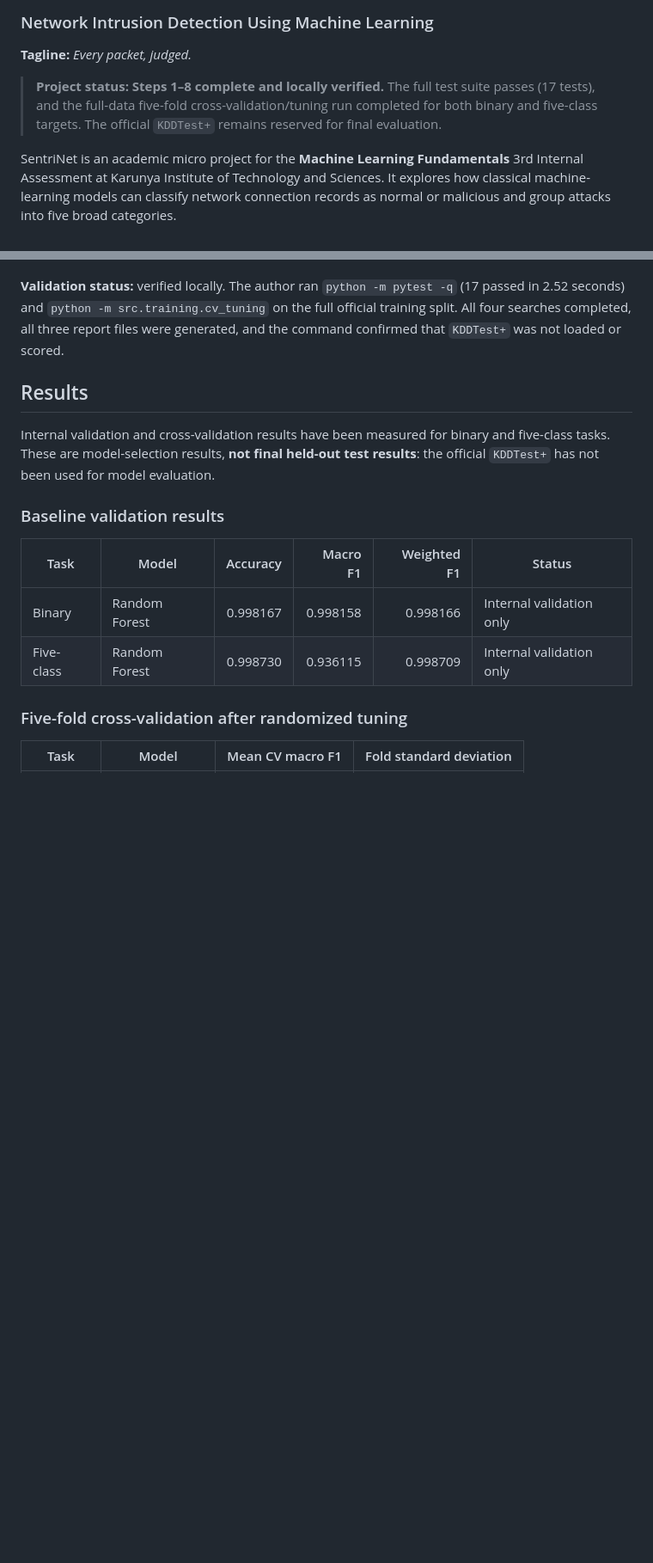
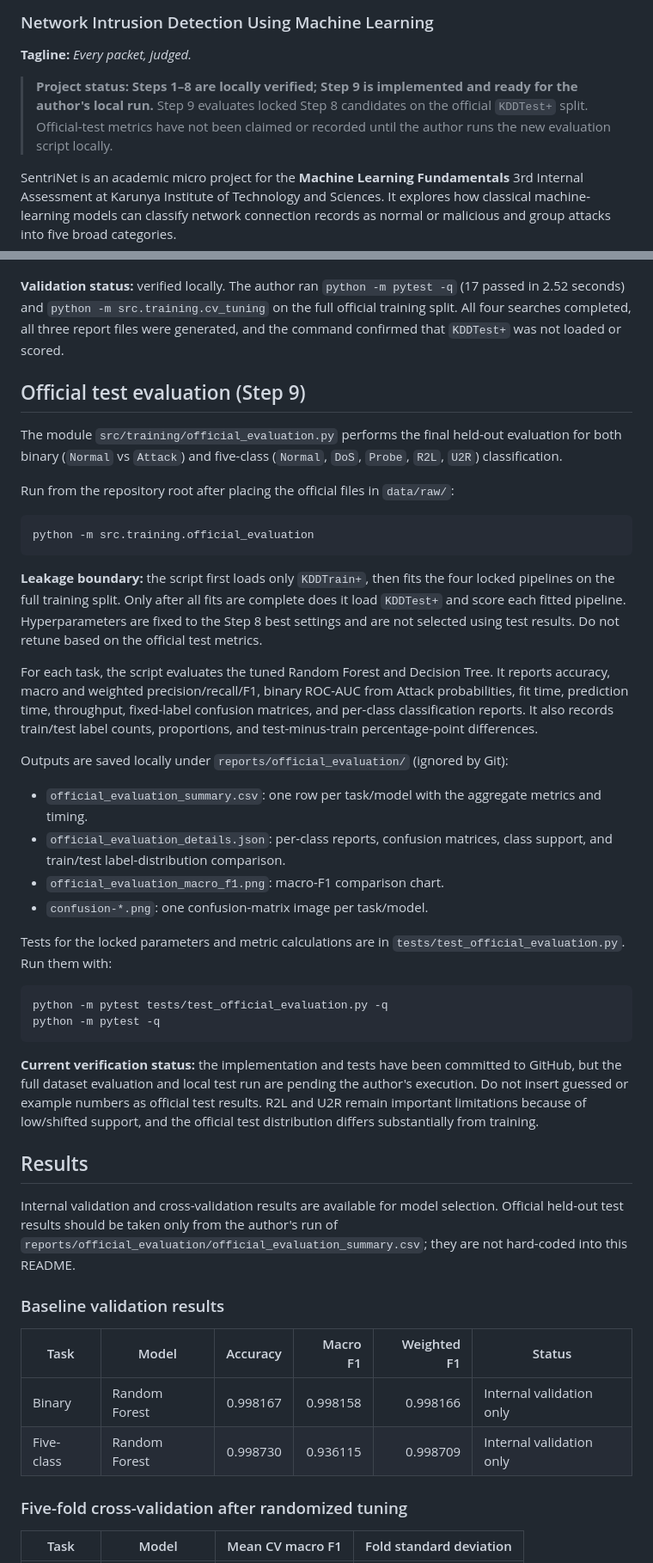
Before and after one commit to BethalaRinosh/SentriNet, a Markdown page: README.md, 2 parts joined by grey strips. Shown at 86% size. Rendered like a GitHub page; blank space fills up the shorter version.

Commit message:
Document Step 9 official test evaluation workflow

````diff
--- a/README.md
+++ b/README.md
@@ -2,7 +2,7 @@
 ### Network Intrusion Detection Using Machine Learning
 **Tagline:** *Every packet, judged.*
 
-> **Project status: Steps 1–8 complete and locally verified.** The full test suite passes (17 tests), and the full-data five-fold cross-validation/tuning run completed for both binary and five-class targets. The official `KDDTest+` remains reserved for final evaluation.
+> **Project status: Steps 1–8 are locally verified; Step 9 is implemented and ready for the author's local run.** Step 9 evaluates locked Step 8 candidates on the official `KDDTest+` split. Official-test metrics have not been claimed or recorded until the author runs the new evaluation script locally.
 
 SentriNet is an academic micro project for the **Machine Learning Fundamentals** 3rd Internal Assessment at Karunya Institute of Technology and Sciences. It explores how classical machine-learning models can classify network connection records as normal or malicious and group attacks into five broad categories.
 
@@ -217,8 +217,37 @@ Generated files are written to `reports/cv_tuning/` (ignored by Git):
 
 **Validation status:** verified locally. The author ran `python -m pytest -q` (17 passed in 2.52 seconds) and `python -m src.training.cv_tuning` on the full official training split. All four searches completed, all three report files were generated, and the command confirmed that `KDDTest+` was not loaded or scored.
 
+## Official test evaluation (Step 9)
+
+The module `src/training/official_evaluation.py` performs the final held-out evaluation for both binary (`Normal` vs `Attack`) and five-class (`Normal`, `DoS`, `Probe`, `R2L`, `U2R`) classification.
+
+Run from the repository root after placing the official files in `data/raw/`:
+
+```bash
+python -m src.training.official_evaluation
+```
+
+**Leakage boundary:** the script first loads only `KDDTrain+`, then fits the four locked pipelines on the full training split. Only after all fits are complete does it load `KDDTest+` and score each fitted pipeline. Hyperparameters are fixed to the Step 8 best settings and are not selected using test results. Do not retune based on the official test metrics.
+
+For each task, the script evaluates the tuned Random Forest and Decision Tree. It reports accuracy, macro and weighted precision/recall/F1, binary ROC-AUC from Attack probabilities, fit time, prediction time, throughput, fixed-label confusion matrices, and per-class classification reports. It also records train/test label counts, proportions, and test-minus-train percentage-point differences.
+
+Outputs are saved locally under `reports/official_evaluation/` (ignored by Git):
+- `official_evaluation_summary.csv`: one row per task/model with the aggregate metrics and timing.
+- `official_evaluation_details.json`: per-class reports, confusion matrices, class support, and train/test label-distribution comparison.
+- `official_evaluation_macro_f1.png`: macro-F1 comparison chart.
+- `confusion-*.png`: one confusion-matrix image per task/model.
+
+Tests for the locked parameters and metric calculations are in `tests/test_official_evaluation.py`. Run them with:
+
+```bash
+python -m pytest tests/test_official_evaluation.py -q
+python -m pytest -q
+```
+
+**Current verification status:** the implementation and tests have been committed to GitHub, but the full dataset evaluation and local test run are pending the author's execution. Do not insert guessed or example numbers as official test results. R2L and U2R remain important limitations because of low/shifted support, and the official test distribution differs substantially from training.
+
 ## Results
-Internal validation and cross-validation results have been measured for binary and five-class tasks. These are model-selection results, **not final held-out test results**: the official `KDDTest+` has not been used for model evaluation.
+Internal validation and cross-validation results are available for model selection. Official held-out test results should be taken only from the author's run of `reports/official_evaluation/official_evaluation_summary.csv`; they are not hard-coded into this README.
 
 ### Baseline validation results
 
````
Also changed, not shown: other parts of README.md (+2 -1 lines).
